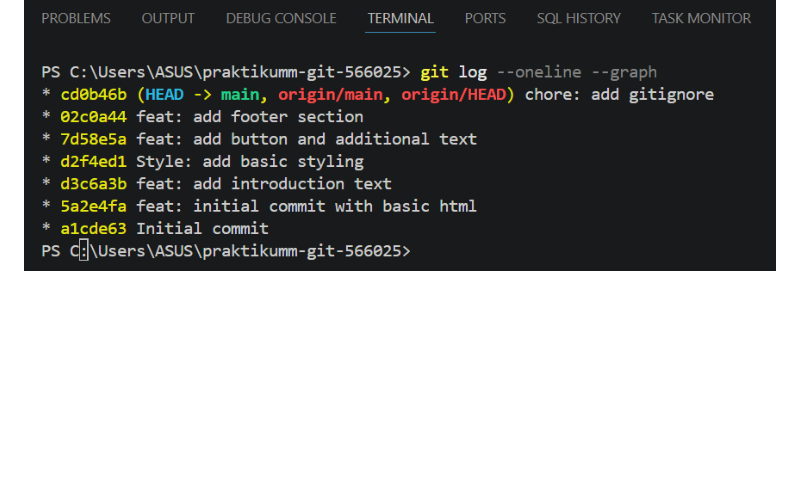
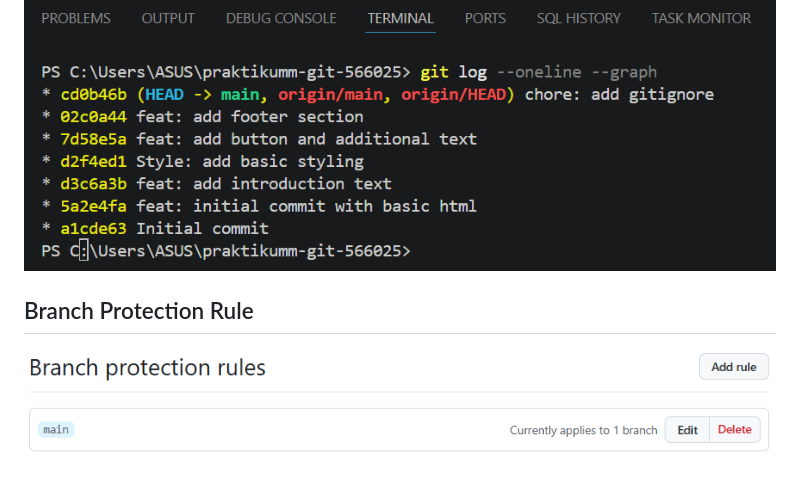
Before and after one commit to lrsnaailaa/praktikumm-git-566025, a Markdown page: README.md, the part around the change. GitHub-like rendering; pictures changed too: branch-protection.png (added); blank space fills up the shorter version.

Commit message:
docs: add branch protection image to README

```diff
--- a/README.md
+++ b/README.md
@@ -33,3 +33,6 @@ File .gitignore digunakan untuk mengabaikan file tertentu.
 
 ## Git Log
 ![Git Log](gitlog.png)
+
+## Branch Protection Rule
+![Branch Protection](branch-protection.png)
```
